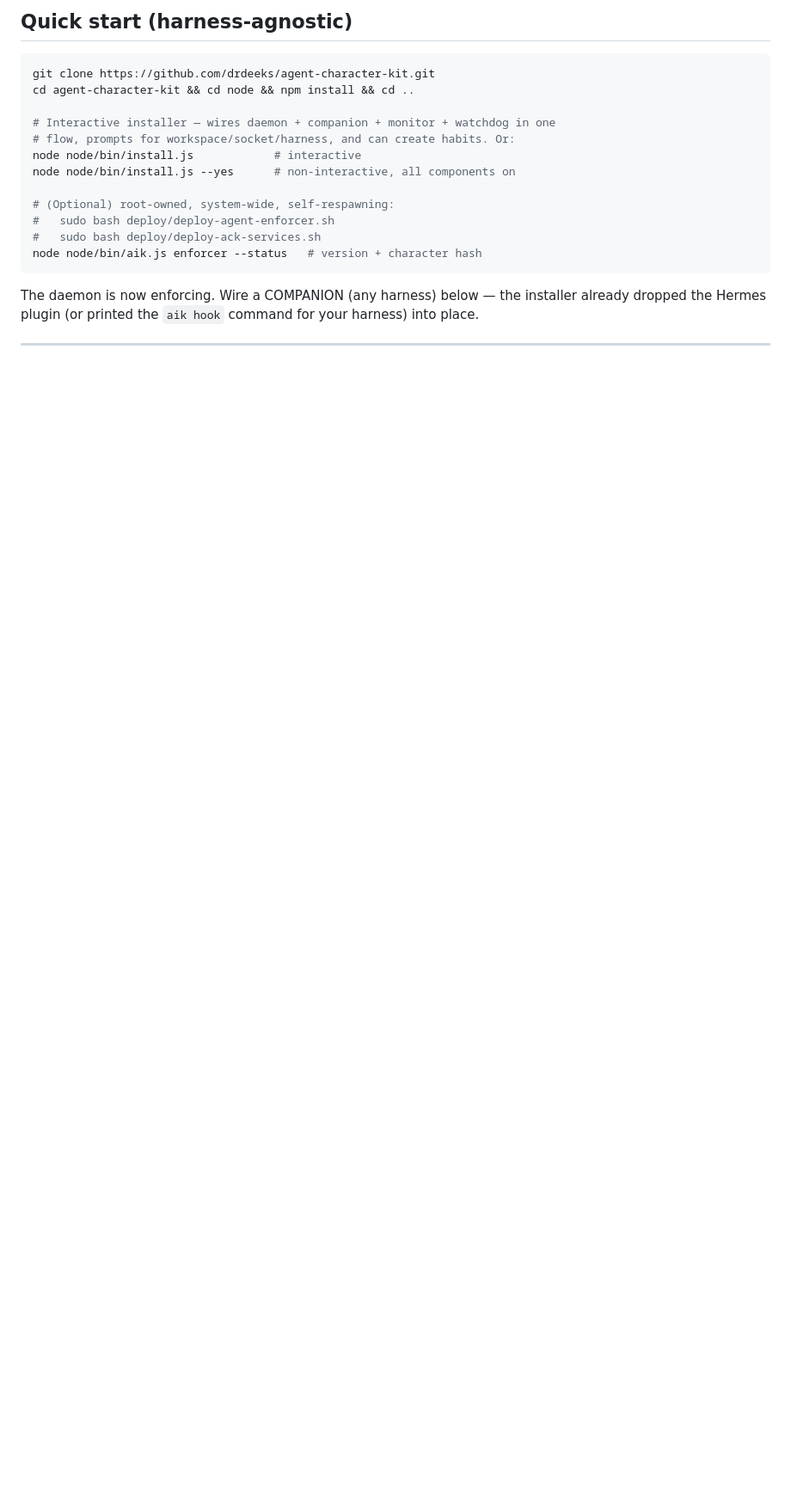
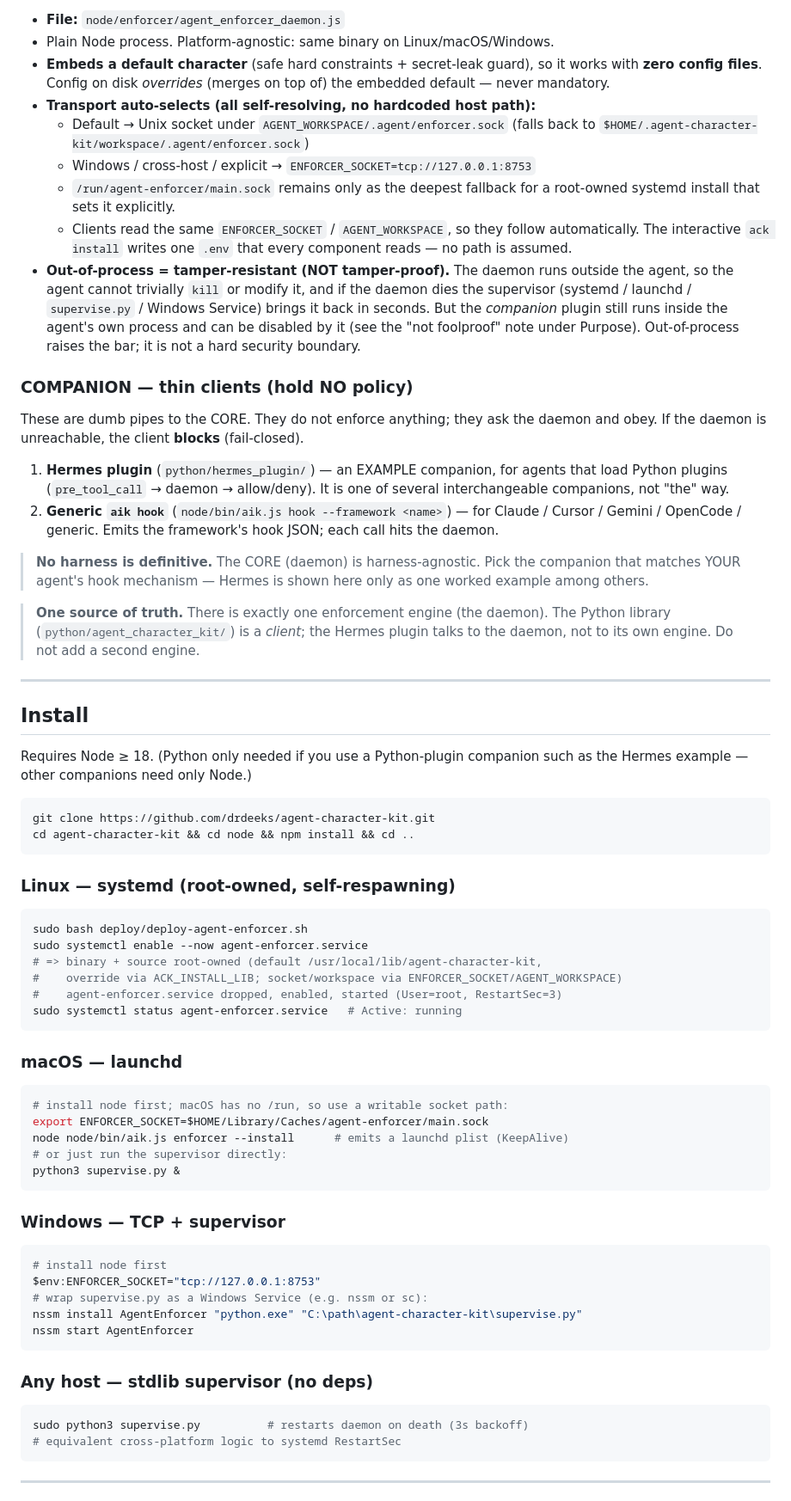
Before and after one commit to drdeeks/agent-character-kit, a Markdown page: README.md, the part around one of its changes. Shown at 86% size. GitHub-like rendering; blank space fills up the shorter version.

Commit message:
docs: README complete with philosophy, architecture, install, sanity checks

````diff
--- a/README.md
+++ b/README.md
@@ -75,24 +78,73 @@ when no one is watching.
 
-## Quick start (harness-agnostic)
+- **File:** `node/enforcer/agent_enforcer_daemon.js`
+- Plain Node process. Platform-agnostic: same binary on Linux/macOS/Windows.
+- **Embeds a default character** (safe hard constraints + secret-leak guard), so it works with **zero config files**. Config on disk *overrides* (merges on top of) the embedded default — never mandatory.
+- **Transport auto-selects (all self-resolving, no hardcoded host path):**
+  - Default → Unix socket under `AGENT_WORKSPACE/.agent/enforcer.sock` (falls back to `$HOME/.agent-character-kit/workspace/.agent/enforcer.sock`)
+  - Windows / cross-host / explicit → `ENFORCER_SOCKET=tcp://127.0.0.1:8753`
+  - `/run/agent-enforcer/main.sock` remains only as the deepest fallback for a root-owned systemd install that sets it explicitly.
+  - Clients read the same `ENFORCER_SOCKET` / `AGENT_WORKSPACE`, so they follow automatically. The interactive `ack install` writes one `.env` that every component reads — no path is assumed.
+- **Out-of-process = tamper-resistant (NOT tamper-proof).** The daemon runs outside the agent, so the agent cannot trivially `kill` or modify it, and if the daemon dies the supervisor (systemd / launchd / `supervise.py` / Windows Service) brings it back in seconds. But the *companion* plugin still runs inside the agent's own process and can be disabled by it (see the "not foolproof" note under Purpose). Out-of-process raises the bar; it is not a hard security boundary.
+
+### COMPANION — thin clients (hold NO policy)
+
+These are dumb pipes to the CORE. They do not enforce anything; they ask the daemon and obey. If the daemon is unreachable, the client **blocks** (fail-closed).
+
+1. **Hermes plugin** (`python/hermes_plugin/`) — an EXAMPLE companion, for agents that load Python plugins (`pre_tool_call` → daemon → allow/deny). It is one of several interchangeable companions, not "the" way.
+2. **Generic `aik hook`** (`node/bin/aik.js hook --framework <name>`) — for Claude / Cursor / Gemini / OpenCode / generic. Emits the framework's hook JSON; each call hits the daemon.
+
+> **No harness is definitive.** The CORE (daemon) is harness-agnostic. Pick the companion that matches YOUR agent's hook mechanism — Hermes is shown here only as one worked example among others.
+
+> **One source of truth.** There is exactly one enforcement engine (the daemon). The Python library (`python/agent_character_kit/`) is a *client*; the Hermes plugin talks to the daemon, not to its own engine. Do not add a second engine.
+
+---
+
+## Install
+
+Requires Node ≥ 18. (Python only needed if you use a Python-plugin companion such as the Hermes example — other companions need only Node.)
 
 ```bash
 git clone https://github.com/drdeeks/agent-character-kit.git
 cd agent-character-kit && cd node && npm install && cd ..
-
-# Interactive installer — wires daemon + companion + monitor + watchdog in one
-# flow, prompts for workspace/socket/harness, and can create habits. Or:
-node node/bin/install.js            # interactive
-node node/bin/install.js --yes      # non-interactive, all components on
-
-# (Optional) root-owned, system-wide, self-respawning:
-#   sudo bash deploy/deploy-agent-enforcer.sh
-#   sudo bash deploy/deploy-ack-services.sh
-node node/bin/aik.js enforcer --status   # version + character hash
 ```
 
-The daemon is now enforcing. Wire a COMPANION (any harness) below — the
-installer already dropped the Hermes plugin (or printed the `aik hook` command
-for your harness) into place.
+### Linux — systemd (root-owned, self-respawning)
+
+```bash
+sudo bash deploy/deploy-agent-enforcer.sh
+sudo systemctl enable --now agent-enforcer.service
+# => binary + source root-owned (default /usr/local/lib/agent-character-kit,
+#    override via ACK_INSTALL_LIB; socket/workspace via ENFORCER_SOCKET/AGENT_WORKSPACE)
+#    agent-enforcer.service dropped, enabled, started (User=root, RestartSec=3)
+sudo systemctl status agent-enforcer.service   # Active: running
+```
+
+### macOS — launchd
+
+```bash
+# install node first; macOS has no /run, so use a writable socket path:
+export ENFORCER_SOCKET=$HOME/Library/Caches/agent-enforcer/main.sock
+node node/bin/aik.js enforcer --install      # emits a launchd plist (KeepAlive)
+# or just run the supervisor directly:
+python3 supervise.py &
+```
+
+### Windows — TCP + supervisor
+
+```powershell
+# install node first
+$env:ENFORCER_SOCKET="tcp://127.0.0.1:8753"
+# wrap supervise.py as a Windows Service (e.g. nssm or sc):
+nssm install AgentEnforcer "python.exe" "C:\path\agent-character-kit\supervise.py"
+nssm start AgentEnforcer
+```
+
+### Any host — stdlib supervisor (no deps)
+
+```bash
+sudo python3 supervise.py          # restarts daemon on death (3s backoff)
+# equivalent cross-platform logic to systemd RestartSec
+```
 
 ---
 
````
Also changed, not shown: other parts of README.md (+70 -91 lines).
